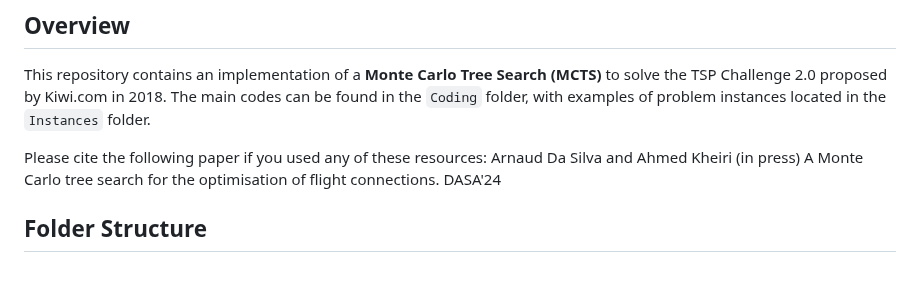
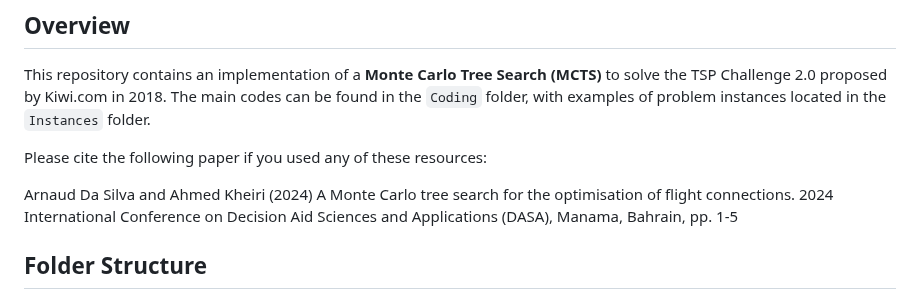
Before and after one commit to ahmedkheiri/DASA_Kiwi_TSP_Challenge_2, a Markdown page: README.md, the part around the change. GitHub-like rendering; blank space fills up the shorter version.

Commit message:
publications

```diff
--- a/README.md
+++ b/README.md
@@ -4,7 +4,9 @@
 
 This repository contains an implementation of a **Monte Carlo Tree Search (MCTS)** to solve the TSP Challenge 2.0 proposed by Kiwi.com in 2018. The main codes can be found in the `Coding` folder, with examples of problem instances located in the `Instances` folder.
 
-Please cite the following paper if you used any of these resources: Arnaud Da Silva and Ahmed Kheiri (in press) A Monte Carlo tree search for the optimisation of flight connections. DASA'24
+Please cite the following paper if you used any of these resources:
+
+Arnaud Da Silva and Ahmed Kheiri (2024) A Monte Carlo tree search for the optimisation of flight connections. 2024 International Conference on Decision Aid Sciences and Applications (DASA), Manama, Bahrain, pp. 1-5
 
 ## Folder Structure
 
```
